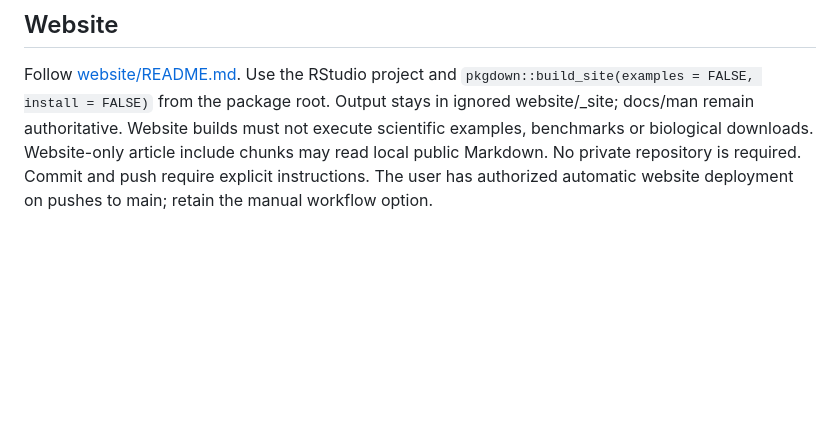
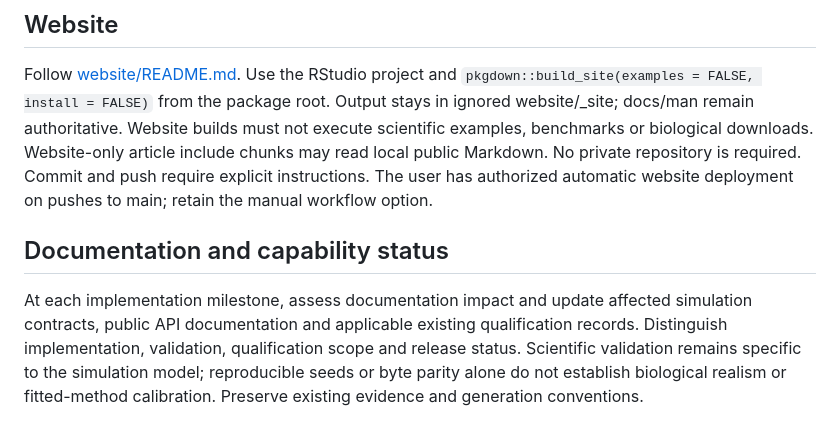
Before and after one commit to psoerensen/gsim, a Markdown page: AGENTS.md, the part around the change. Rendered like a GitHub page; blank space fills up the shorter version.

Commit message:
Clarify documentation and capability tracking guidance
Assess documentation impact and update applicable owner/capability records. Keep implemented, validated, qualified and released states distinct, preserving method-specific validation, existing workflows and qualification limits. No numerical code, tests or general development procedures change.

```diff
--- a/AGENTS.md
+++ b/AGENTS.md
@@ -55,3 +55,12 @@ builds must not execute scientific examples, benchmarks or biological downloads.
 Website-only article include chunks may read local public Markdown. No private
 repository is required. Commit and push require explicit instructions. The user has authorized automatic
 website deployment on pushes to main; retain the manual workflow option.
+
+## Documentation and capability status
+
+At each implementation milestone, assess documentation impact and update affected
+simulation contracts, public API documentation and applicable existing qualification
+records. Distinguish implementation, validation, qualification scope and release
+status. Scientific validation remains specific to the simulation model; reproducible
+seeds or byte parity alone do not establish biological realism or fitted-method
+calibration. Preserve existing evidence and generation conventions.
```
